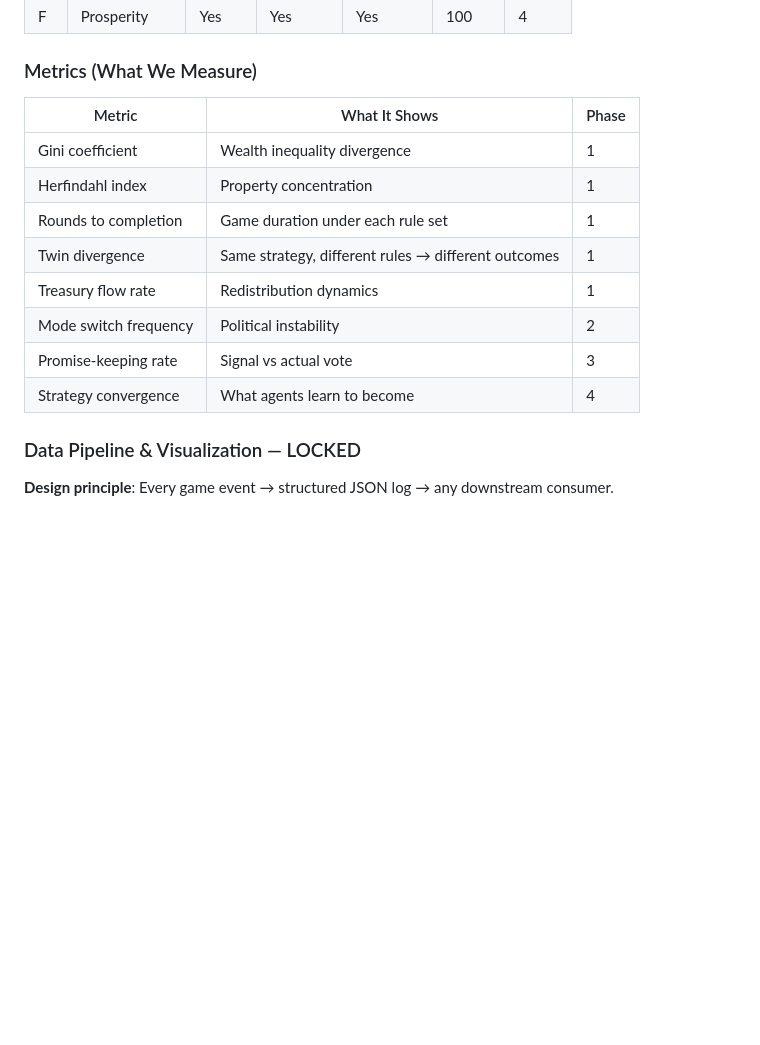
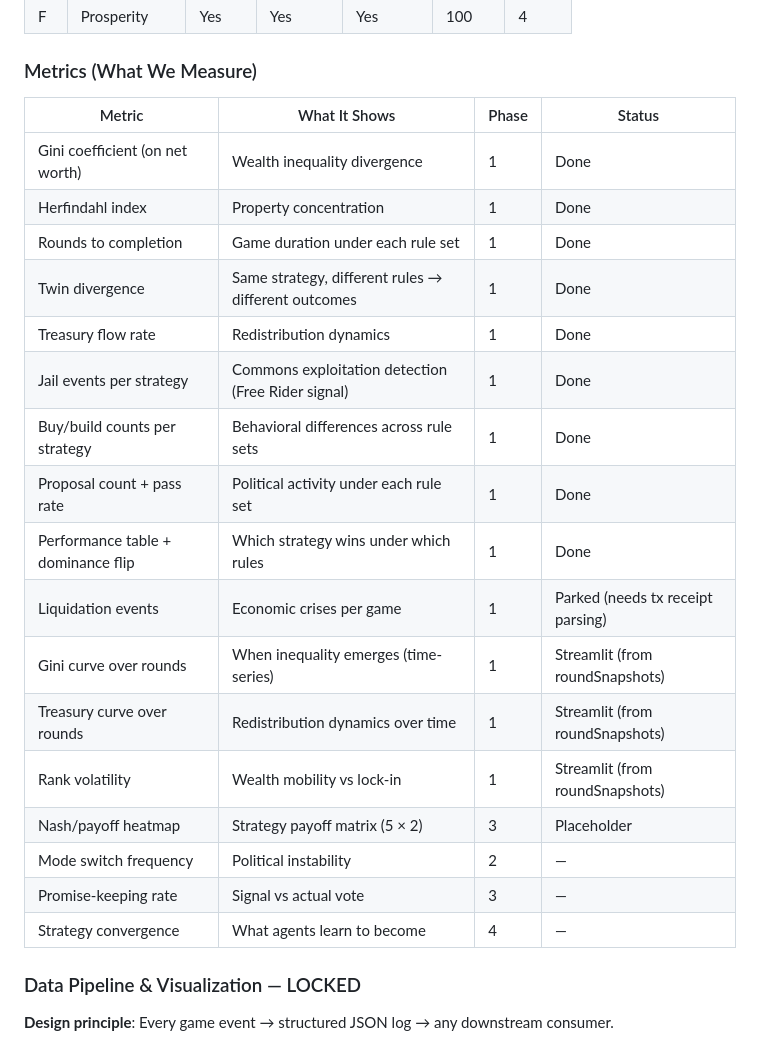
Before and after one commit to jeannie-synth/synthesis-hackathon, a Markdown page: PLAN.md, the part around one of its changes. Drawn GitHub-style; blank space fills up the shorter version.

```diff
--- a/PLAN.md
+++ b/PLAN.md
@@ -118,16 +118,25 @@ Agent strategies are drawn from experimental economics and game theory:
 | F | Prosperity | Yes | Yes | Yes | 100 | 4 |
 
 ### Metrics (What We Measure)
-| Metric | What It Shows | Phase |
-|--------|---------------|-------|
-| Gini coefficient | Wealth inequality divergence | 1 |
-| Herfindahl index | Property concentration | 1 |
-| Rounds to completion | Game duration under each rule set | 1 |
-| Twin divergence | Same strategy, different rules → different outcomes | 1 |
-| Treasury flow rate | Redistribution dynamics | 1 |
-| Mode switch frequency | Political instability | 2 |
-| Promise-keeping rate | Signal vs actual vote | 3 |
-| Strategy convergence | What agents learn to become | 4 |
+| Metric | What It Shows | Phase | Status |
+|--------|---------------|-------|--------|
+| Gini coefficient (on net worth) | Wealth inequality divergence | 1 | Done |
+| Herfindahl index | Property concentration | 1 | Done |
+| Rounds to completion | Game duration under each rule set | 1 | Done |
+| Twin divergence | Same strategy, different rules → different outcomes | 1 | Done |
+| Treasury flow rate | Redistribution dynamics | 1 | Done |
+| Jail events per strategy | Commons exploitation detection (Free Rider signal) | 1 | Done |
+| Buy/build counts per strategy | Behavioral differences across rule sets | 1 | Done |
+| Proposal count + pass rate | Political activity under each rule set | 1 | Done |
+| Performance table + dominance flip | Which strategy wins under which rules | 1 | Done |
+| Liquidation events | Economic crises per game | 1 | Parked (needs tx receipt parsing) |
+| Gini curve over rounds | When inequality emerges (time-series) | 1 | Streamlit (from roundSnapshots) |
+| Treasury curve over rounds | Redistribution dynamics over time | 1 | Streamlit (from roundSnapshots) |
+| Rank volatility | Wealth mobility vs lock-in | 1 | Streamlit (from roundSnapshots) |
+| Nash/payoff heatmap | Strategy payoff matrix (5 × 2) | 3 | Placeholder |
+| Mode switch frequency | Political instability | 2 | — |
+| Promise-keeping rate | Signal vs actual vote | 3 | — |
+| Strategy convergence | What agents learn to become | 4 | — |
 
 ### Data Pipeline & Visualization — LOCKED
 
```
Also changed, not shown: other parts of PLAN.md (+25 -5 lines).
